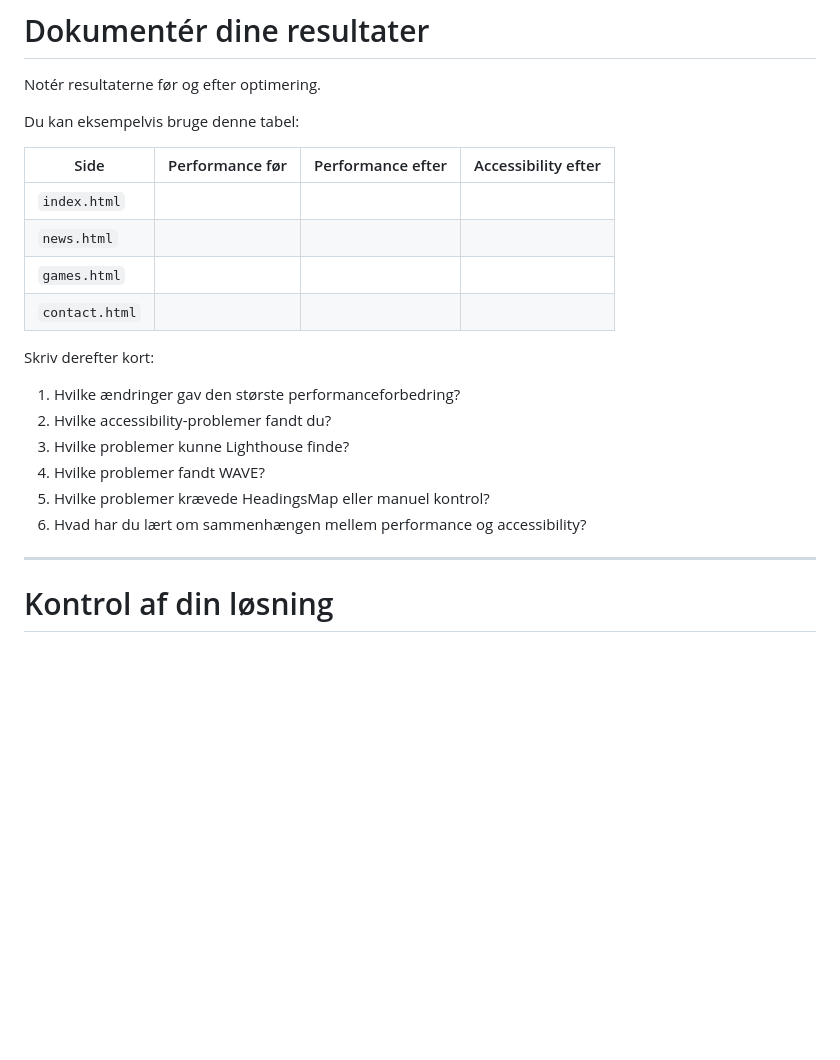
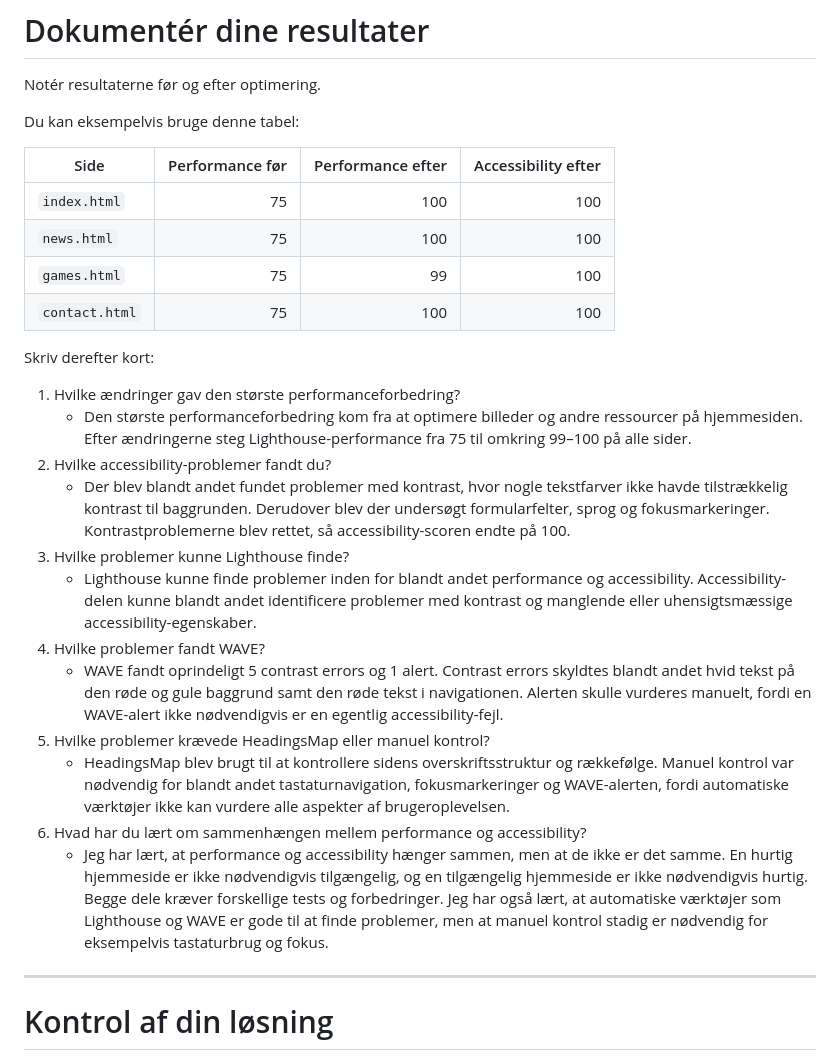
Before and after one commit to Clara-Langsig/super-mario-web-accessibility-performance, a Markdown page: README.md, the part around the change. GitHub-like rendering; blank space fills up the shorter version.

Commit message:
Resultater af Lighthouse test og refleksioner

```diff
--- a/README.md
+++ b/README.md
@@ -1284,21 +1284,27 @@ Notér resultaterne før og efter optimering.
 
 Du kan eksempelvis bruge denne tabel:
 
-| Side | Performance før | Performance efter | Accessibility efter |
-|---|---:|---:|---:|
-| `index.html` |  |  |  |
-| `news.html` |  |  |  |
-| `games.html` |  |  |  |
-| `contact.html` |  |  |  |
+| Side          | Performance før | Performance efter | Accessibility efter |
+| ---           | ---:            |---:               |---:                 |
+| `index.html`  |        75       |        100        |         100         |
+| `news.html`   |        75       |        100        |         100         |
+| `games.html`  |        75       |         99        |         100         |
+| `contact.html`|        75       |        100        |         100         |
 
 Skriv derefter kort:
 
 1. Hvilke ændringer gav den største performanceforbedring?
+    - Den største performanceforbedring kom fra at optimere billeder og andre ressourcer på hjemmesiden. Efter ændringerne steg Lighthouse-performance fra 75 til omkring 99–100 på alle sider.
 2. Hvilke accessibility-problemer fandt du?
+    - Der blev blandt andet fundet problemer med kontrast, hvor nogle tekstfarver ikke havde tilstrækkelig kontrast til baggrunden. Derudover blev der undersøgt formularfelter, sprog og fokusmarkeringer. Kontrastproblemerne blev rettet, så accessibility-scoren endte på 100.
 3. Hvilke problemer kunne Lighthouse finde?
+    - Lighthouse kunne finde problemer inden for blandt andet performance og accessibility. Accessibility-delen kunne blandt andet identificere problemer med kontrast og manglende eller uhensigtsmæssige accessibility-egenskaber.
 4. Hvilke problemer fandt WAVE?
+    - WAVE fandt oprindeligt 5 contrast errors og 1 alert. Contrast errors skyldtes blandt andet hvid tekst på den røde og gule baggrund samt den røde tekst i navigationen. Alerten skulle vurderes manuelt, fordi en WAVE-alert ikke nødvendigvis er en egentlig accessibility-fejl.
 5. Hvilke problemer krævede HeadingsMap eller manuel kontrol?
+    - HeadingsMap blev brugt til at kontrollere sidens overskriftsstruktur og rækkefølge. Manuel kontrol var nødvendig for blandt andet tastaturnavigation, fokusmarkeringer og WAVE-alerten, fordi automatiske værktøjer ikke kan vurdere alle aspekter af brugeroplevelsen.
 6. Hvad har du lært om sammenhængen mellem performance og accessibility?
+    - Jeg har lært, at performance og accessibility hænger sammen, men at de ikke er det samme. En hurtig hjemmeside er ikke nødvendigvis tilgængelig, og en tilgængelig hjemmeside er ikke nødvendigvis hurtig. Begge dele kræver forskellige tests og forbedringer. Jeg har også lært, at automatiske værktøjer som Lighthouse og WAVE er gode til at finde problemer, men at manuel kontrol stadig er nødvendig for eksempelvis tastaturbrug og fokus.
 
 ---
 
```
